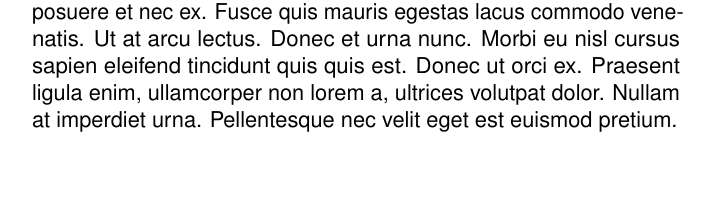
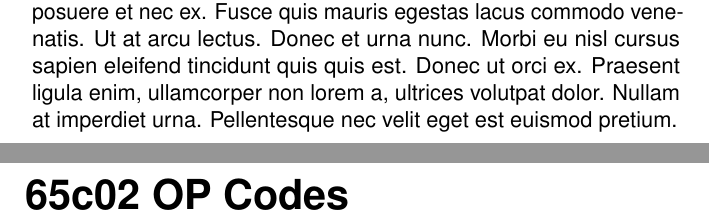
Before and after one commit to X16Community/x16-user-guide, a LaTeX document (manual.tex): part of page 41 of 43 before the commit and two parts of pages 41 and 42 of 43 after it, the two joined at a grey line, cut so that both start at the same text, the shorter picture padded with empty space. Compiled offline with pdfLaTeX.

Commit message:
Stub in OP code appendix

```diff
--- a/manual.tex
+++ b/manual.tex
@@ -232,6 +232,11 @@ Lorem ipsum dolor sit amet, consectetur adipiscing elit. Aliquam auctor mi
 
 %------------------------------------------------
 
+\chapter{65c02 OP Codes}
+
+
+%------------------------------------------------
+
 \@openrighttrue\makeatother
 
 %----------------------------------------------------------------------------------------
```
